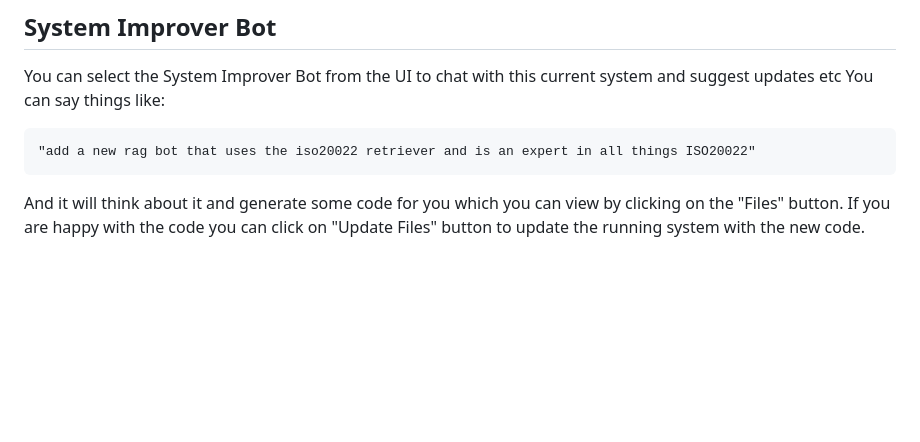
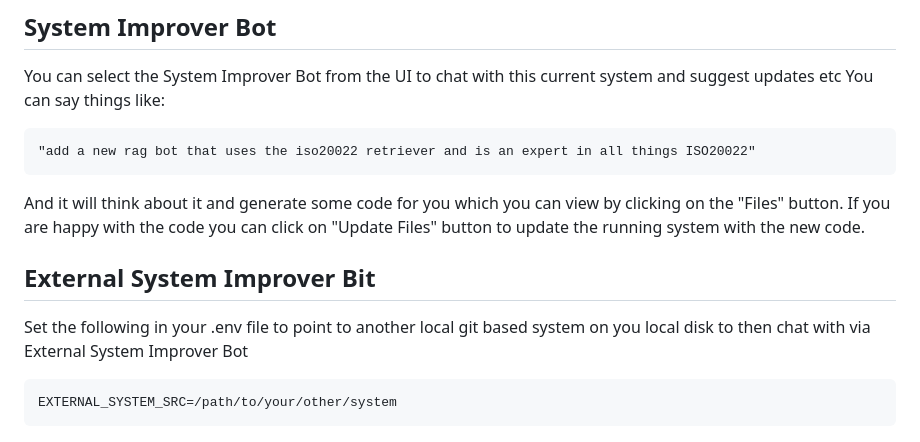
Before and after one commit to Incept5/inception-ai-poc, a Markdown page: README.md, the part around the change. Drawn GitHub-style; blank space fills up the shorter version.

```diff
--- a/README.md
+++ b/README.md
@@ -24,6 +24,12 @@ You can say things like:
 
 And it will think about it and generate some code for you which you can view by clicking on the "Files" button.
 If you are happy with the code you can click on "Update Files" button to update the running system with the new code.
+
+## External System Improver Bit
+
+Set the following in your .env file to point to another local git based system on you local disk to then chat with via External System Improver Bot
+
+    EXTERNAL_SYSTEM_SRC=/path/to/your/other/system
 
 ![docs/images/inception-ui.png](docs/images/inception-ui.png)
 
```
